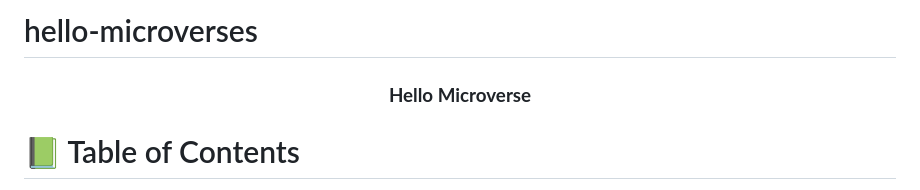
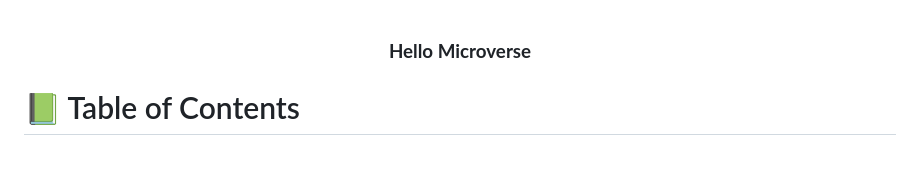
Before and after one commit to rbd3/hello-microverses, a Markdown page: README.md, the part around the change. GitHub-like rendering; blank space fills up the shorter version.

Commit message:
Remove double title in readme

```diff
--- a/README.md
+++ b/README.md
@@ -1,4 +1,4 @@
-# hello-microverses
+
 
 <a name="readme-top"></a>
 
```
